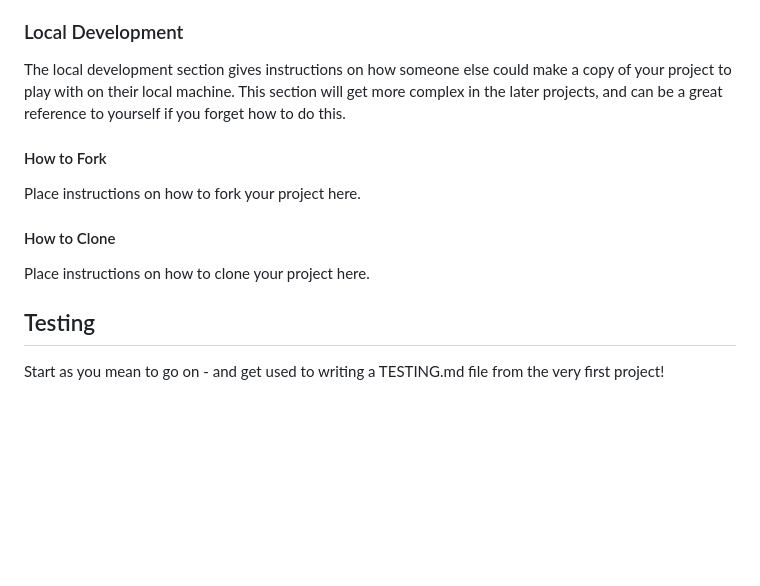
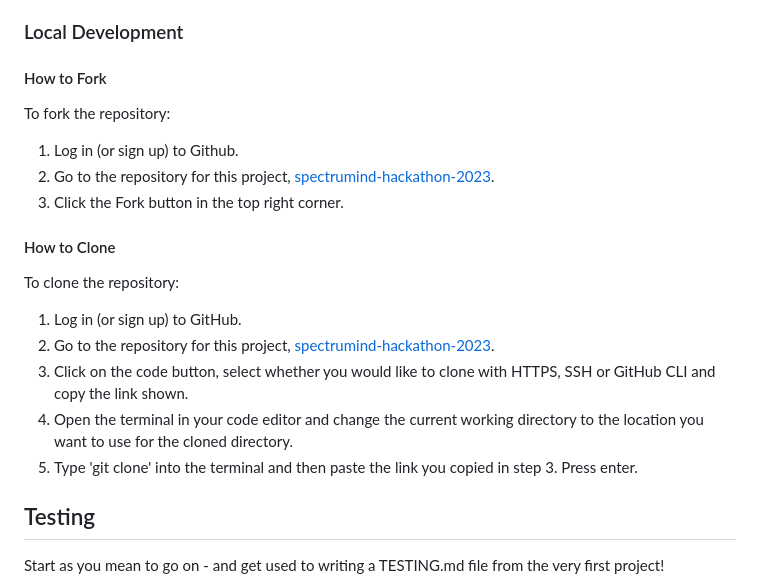
Before and after one commit to ignasvilkas/hackathon-june-23, a Markdown page: README.md, the part around the change printed below. Drawn GitHub-style; blank space fills up the shorter version.

Commit message:
completed local development section on README.md

```diff
--- a/README.md
+++ b/README.md
@@ -192,16 +191,24 @@ The site is deployed using GitHub Pages. Visit the deployed site [here.](#) To d
 ### Local Development
 
-The local development section gives instructions on how someone else could make a copy of your project to play with on their local machine. This section will get more complex in the later projects, and can be a great reference to yourself if you forget how to do this.
-
-<!--> To DO <-->
+<!--> Completed <-->
 #### How to Fork
 
-Place instructions on how to fork your project here.
+To fork the repository:
 
-<!--> To DO <-->
+1. Log in (or sign up) to Github.
+2. Go to the repository for this project, [spectrumind-hackathon-2023](https://github.com/Edmir-Demaj/hackathon-june-23).
+3. Click the Fork button in the top right corner.
+
+<!--> Completed <-->
 #### How to Clone
 
-Place instructions on how to clone your project here.
+To clone the repository:
+
+1. Log in (or sign up) to GitHub.
+2. Go to the repository for this project, [spectrumind-hackathon-2023](https://github.com/Edmir-Demaj/hackathon-june-23).
+3. Click on the code button, select whether you would like to clone with HTTPS, SSH or GitHub CLI and copy the link shown.
+4. Open the terminal in your code editor and change the current working directory to the location you want to use for the cloned directory.
+5. Type 'git clone' into the terminal and then paste the link you copied in step 3. Press enter.
 
 <!--> To DO <-->
 ## Testing
```
Also changed, not shown: other parts of README.md (+0 -1 lines).
